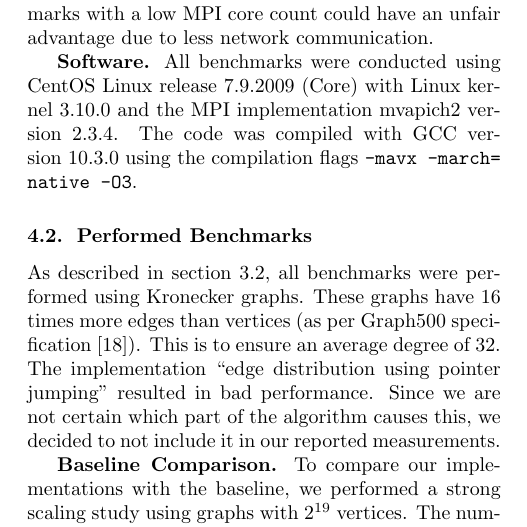
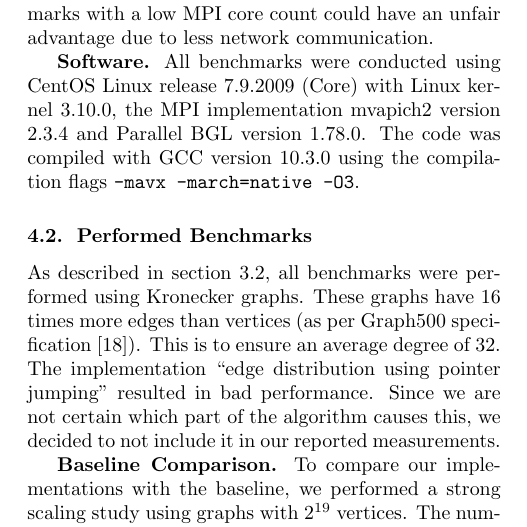
Before and after one commit to ansamuel/parallel-boruvka-project-report, a LaTeX paper (report/report.tex): part of one column of page 5 of 8, cut so that both start at the same text. Compiled offline with pdfLaTeX.

Commit message:
Add bgl version to experimental setup

```diff
--- a/report/report.tex
+++ b/report/report.tex
@@ -429,10 +429,10 @@ CPU cores was equal on all nodes. This allocation strategy should lead to more c
 benchmarks with a low MPI core count could have an unfair advantage due to less network communication.
 
 \mypar{Software}
-All benchmarks were conducted using CentOS Linux release 7.9.2009 (Core) with Linux kernel 3.10.0 and the MPI
-implementation mvapich2 version 2.3.4. The code was compiled with GCC version 10.3.0 using the compilation flags
-\lstinline[basicstyle=\ttfamily\color{black},identifierstyle=\color{black}]|-mavx -march=| \linebreak
-\lstinline[basicstyle=\ttfamily\color{black},identifierstyle=\color{black}]|native -O3|.
+All benchmarks were conducted using CentOS Linux release 7.9.2009 (Core) with Linux kernel 3.10.0, the MPI
+implementation mvapich2 version 2.3.4 and Parallel BGL version 1.78.0. The code was compiled with GCC version 10.3.0
+using the compilation flags
+\lstinline[basicstyle=\ttfamily\color{black},identifierstyle=\color{black}]|-mavx -march=native -O3|.
 
 \subsection{Performed Benchmarks}
 % Then explain what kind of benchmarks you ran. The idea is to give enough information so the experiments are
```
